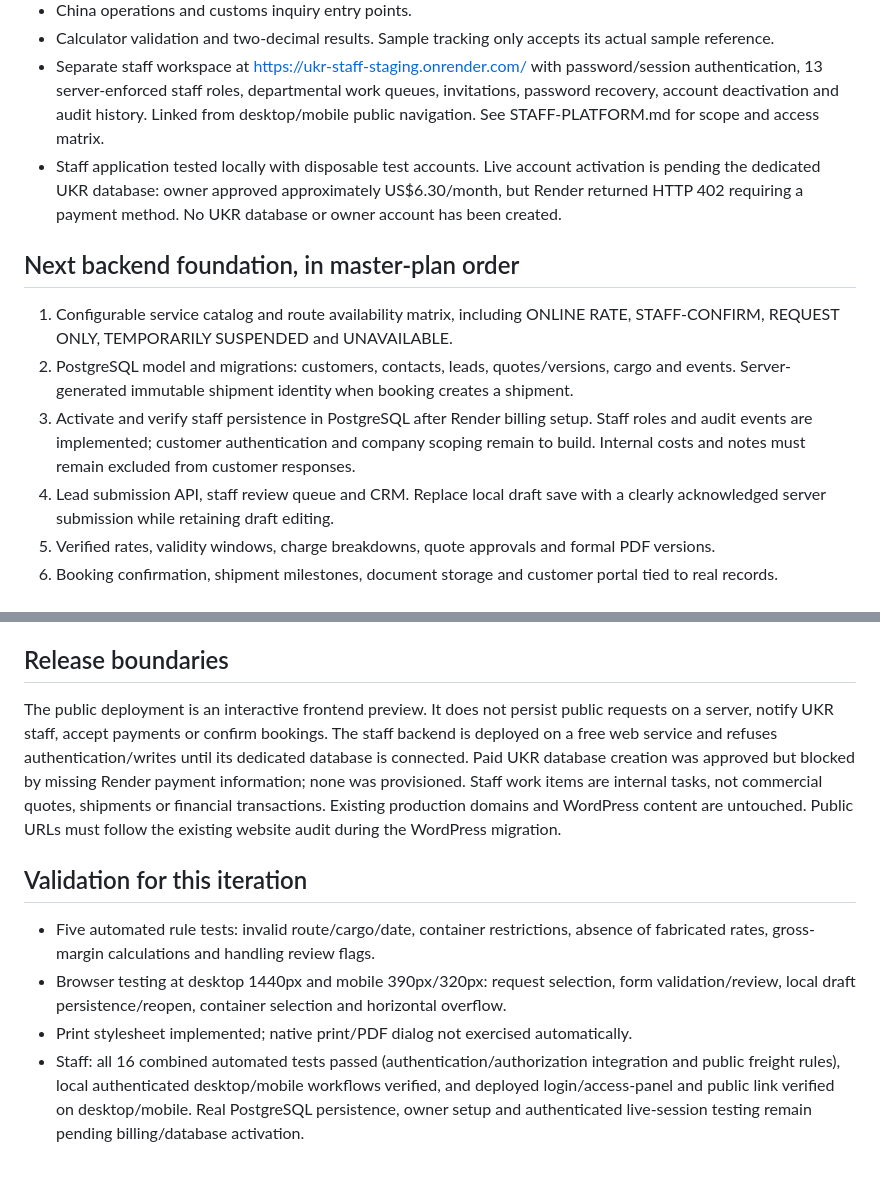
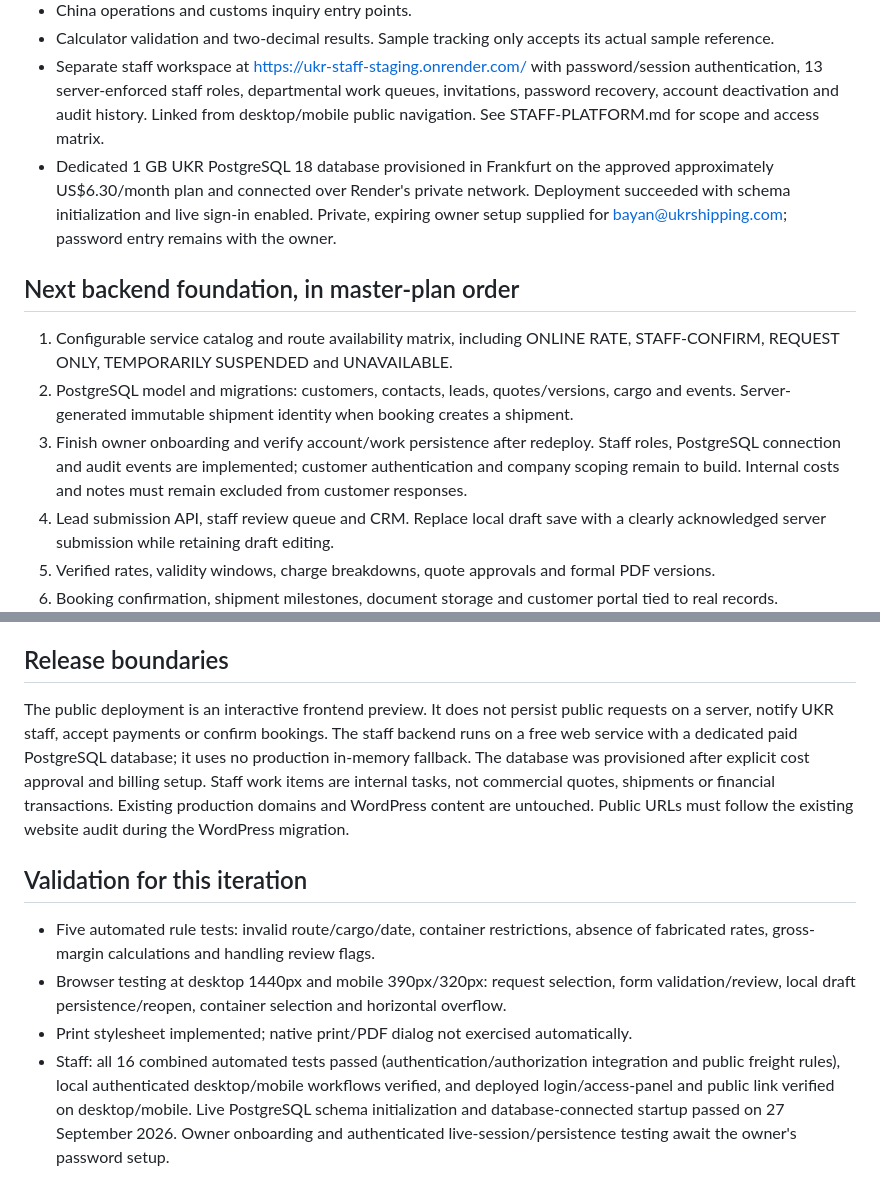
Before and after one commit to BIRI-GROUP/UKR-Shipping, a Markdown page: docs/product/BUILD-PROGRESS.md, 2 parts joined by grey strips. Drawn GitHub-style.

Commit message:
Record dedicated UKR database activation and owner onboarding

```diff
--- a/docs/product/BUILD-PROGRESS.md
+++ b/docs/product/BUILD-PROGRESS.md
@@ -13,13 +13,13 @@ Source of scope: PROJECT-DIRECTORY.md, SERVICE-CATALOG.md, SMARTLOAD.md and the
 - China operations and customs inquiry entry points.
 - Calculator validation and two-decimal results. Sample tracking only accepts its actual sample reference.
 - Separate staff workspace at https://ukr-staff-staging.onrender.com/ with password/session authentication, 13 server-enforced staff roles, departmental work queues, invitations, password recovery, account deactivation and audit history. Linked from desktop/mobile public navigation. See STAFF-PLATFORM.md for scope and access matrix.
-- Staff application tested locally with disposable test accounts. Live account activation is pending the dedicated UKR database: owner approved approximately US$6.30/month, but Render returned HTTP 402 requiring a payment method. No UKR database or owner account has been created.
+- Dedicated 1 GB UKR PostgreSQL 18 database provisioned in Frankfurt on the approved approximately US$6.30/month plan and connected over Render's private network. Deployment succeeded with schema initialization and live sign-in enabled. Private, expiring owner setup supplied for bayan@ukrshipping.com; password entry remains with the owner.
 
 ## Next backend foundation, in master-plan order
 
 1. Configurable service catalog and route availability matrix, including ONLINE RATE, STAFF-CONFIRM, REQUEST ONLY, TEMPORARILY SUSPENDED and UNAVAILABLE.
 2. PostgreSQL model and migrations: customers, contacts, leads, quotes/versions, cargo and events. Server-generated immutable shipment identity when booking creates a shipment.
-3. Activate and verify staff persistence in PostgreSQL after Render billing setup. Staff roles and audit events are implemented; customer authentication and company scoping remain to build. Internal costs and notes must remain excluded from customer responses.
+3. Finish owner onboarding and verify account/work persistence after redeploy. Staff roles, PostgreSQL connection and audit events are implemented; customer authentication and company scoping remain to build. Internal costs and notes must remain excluded from customer responses.
 4. Lead submission API, staff review queue and CRM. Replace local draft save with a clearly acknowledged server submission while retaining draft editing.
 5. Verified rates, validity windows, charge breakdowns, quote approvals and formal PDF versions.
 6. Booking confirmation, shipment milestones, document storage and customer portal tied to real records.
@@ -30,11 +30,11 @@ China warehouse receipts/consolidation, LCL/FCL/Air/DDP execution, staff Control
 
 ## Release boundaries
 
-The public deployment is an interactive frontend preview. It does not persist public requests on a server, notify UKR staff, accept payments or confirm bookings. The staff backend is deployed on a free web service and refuses authentication/writes until its dedicated database is connected. Paid UKR database creation was approved but blocked by missing Render payment information; none was provisioned. Staff work items are internal tasks, not commercial quotes, shipments or financial transactions. Existing production domains and WordPress content are untouched. Public URLs must follow the existing website audit during the WordPress migration.
+The public deployment is an interactive frontend preview. It does not persist public requests on a server, notify UKR staff, accept payments or confirm bookings. The staff backend runs on a free web service with a dedicated paid PostgreSQL database; it uses no production in-memory fallback. The database was provisioned after explicit cost approval and billing setup. Staff work items are internal tasks, not commercial quotes, shipments or financial transactions. Existing production domains and WordPress content are untouched. Public URLs must follow the existing website audit during the WordPress migration.
 
 ## Validation for this iteration
 
 - Five automated rule tests: invalid route/cargo/date, container restrictions, absence of fabricated rates, gross-margin calculations and handling review flags.
 - Browser testing at desktop 1440px and mobile 390px/320px: request selection, form validation/review, local draft persistence/reopen, container selection and horizontal overflow.
 - Print stylesheet implemented; native print/PDF dialog not exercised automatically.
-- Staff: all 16 combined automated tests passed (authentication/authorization integration and public freight rules), local authenticated desktop/mobile workflows verified, and deployed login/access-panel and public link verified on desktop/mobile. Real PostgreSQL persistence, owner setup and authenticated live-session testing remain pending billing/database activation.
+- Staff: all 16 combined automated tests passed (authentication/authorization integration and public freight rules), local authenticated desktop/mobile workflows verified, and deployed login/access-panel and public link verified on desktop/mobile. Live PostgreSQL schema initialization and database-connected startup passed on 27 September 2026. Owner onboarding and authenticated live-session/persistence testing await the owner's password setup.
```
